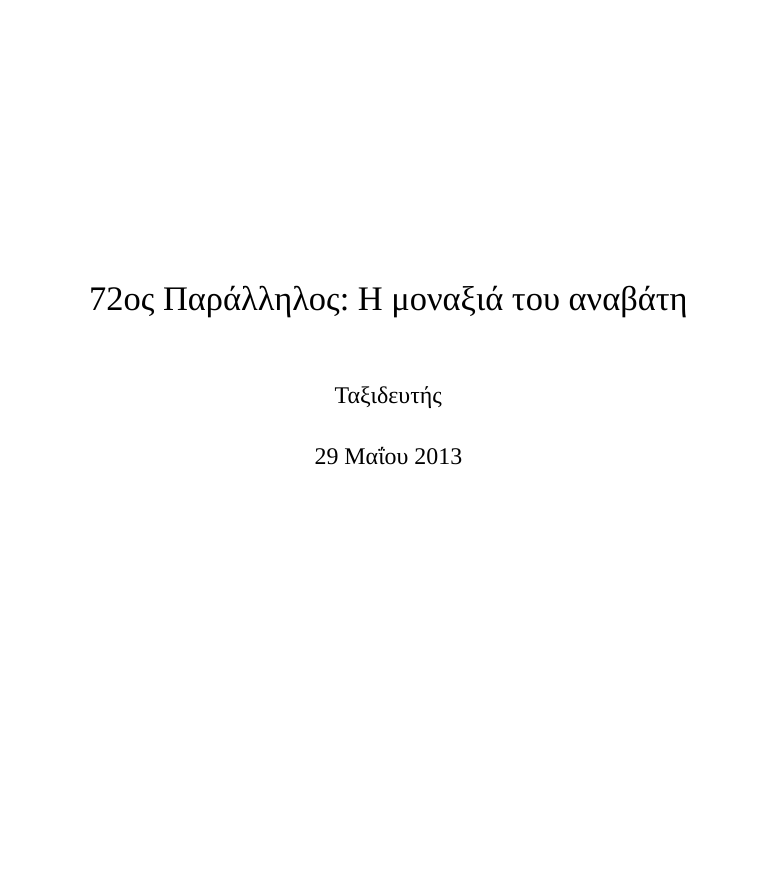
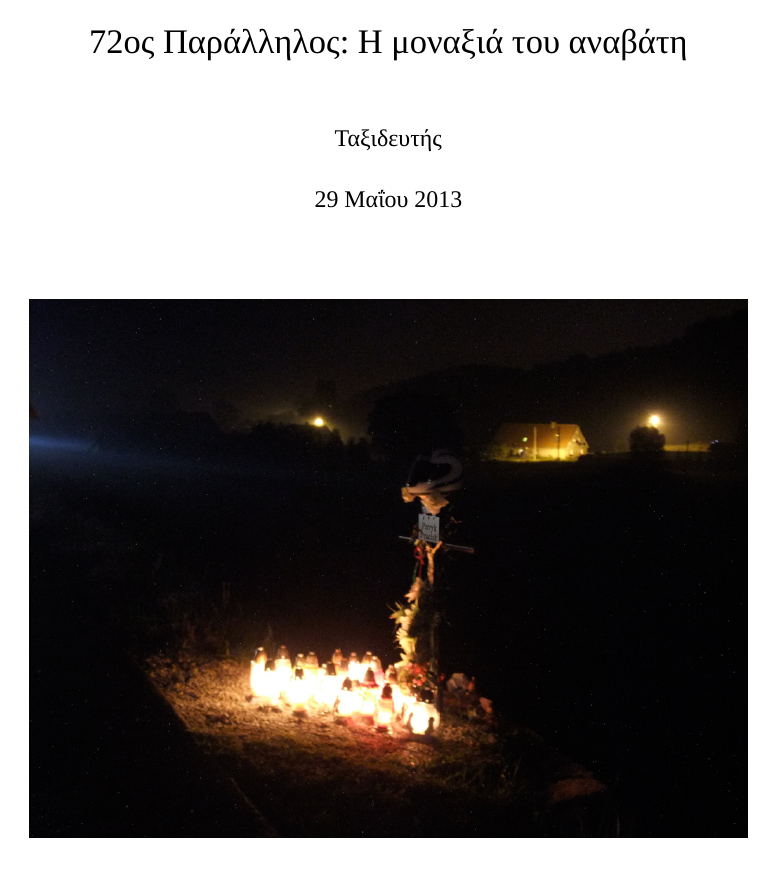
Before and after one commit to danmilon/71th-parallel, a LaTeX book (71th-parallel.tex): page 1 of 134. Compiled offline with LuaLaTeX; a missing font is replaced by an installed copy or a similar font.

Commit message:
add image to title page

```diff
--- a/71th-parallel.tex
+++ b/71th-parallel.tex
@@ -3,8 +3,9 @@
 \usepackage{hyperref}
 \usepackage{graphicx}
 
-% greek hyphenation
-\usepackage{xgreek}
+\usepackage{xgreek}    % greek hyphenation
+\usepackage{titlepic}  % picture at title
+
 
 \hypersetup{pdfborder=0 0 0, colorlinks=true, linkcolor=red}
 \setmainfont[Ligatures=TeX]{Times New Roman}
@@ -15,6 +16,7 @@
 
 \newcommand\photo[1]{\noindent\includegraphics[width=\textwidth]{photos/#1}}
 
+\titlepic{\includegraphics[width=\textwidth]{photos/front.jpg}}
 \title{72ος Παράλληλος: Η μοναξιά του αναβάτη}
 \author{Ταξιδευτής}
 
```
Also changed, not shown: photos/front.jpg (added).
